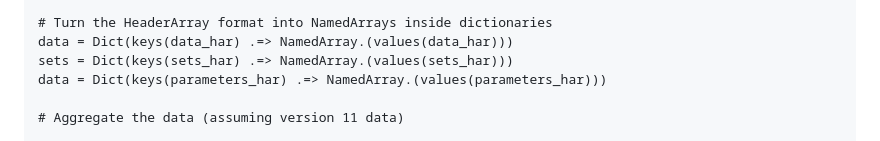
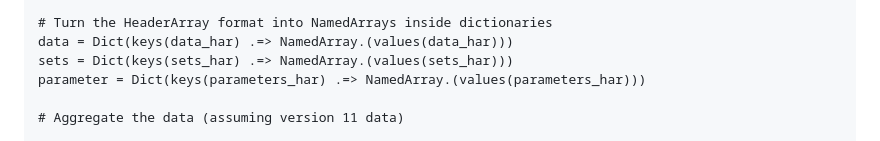
Before and after one commit to mivanic/GlobalTradeAnalysisProjectModelV7.jl, a Markdown page: README.md, the part around the change. Rendered like a GitHub page.

Commit message:
Correction

```diff
--- a/README.md
+++ b/README.md
@@ -53,7 +53,7 @@ parameters_har = HeaderArrayFile.File("./gsdfpar.har")
 # Turn the HeaderArray format into NamedArrays inside dictionaries
 data = Dict(keys(data_har) .=> NamedArray.(values(data_har)))
 sets = Dict(keys(sets_har) .=> NamedArray.(values(sets_har)))
-data = Dict(keys(parameters_har) .=> NamedArray.(values(parameters_har)))
+parameter = Dict(keys(parameters_har) .=> NamedArray.(values(parameters_har)))
 
 # Aggregate the data (assuming version 11 data)
 
```
